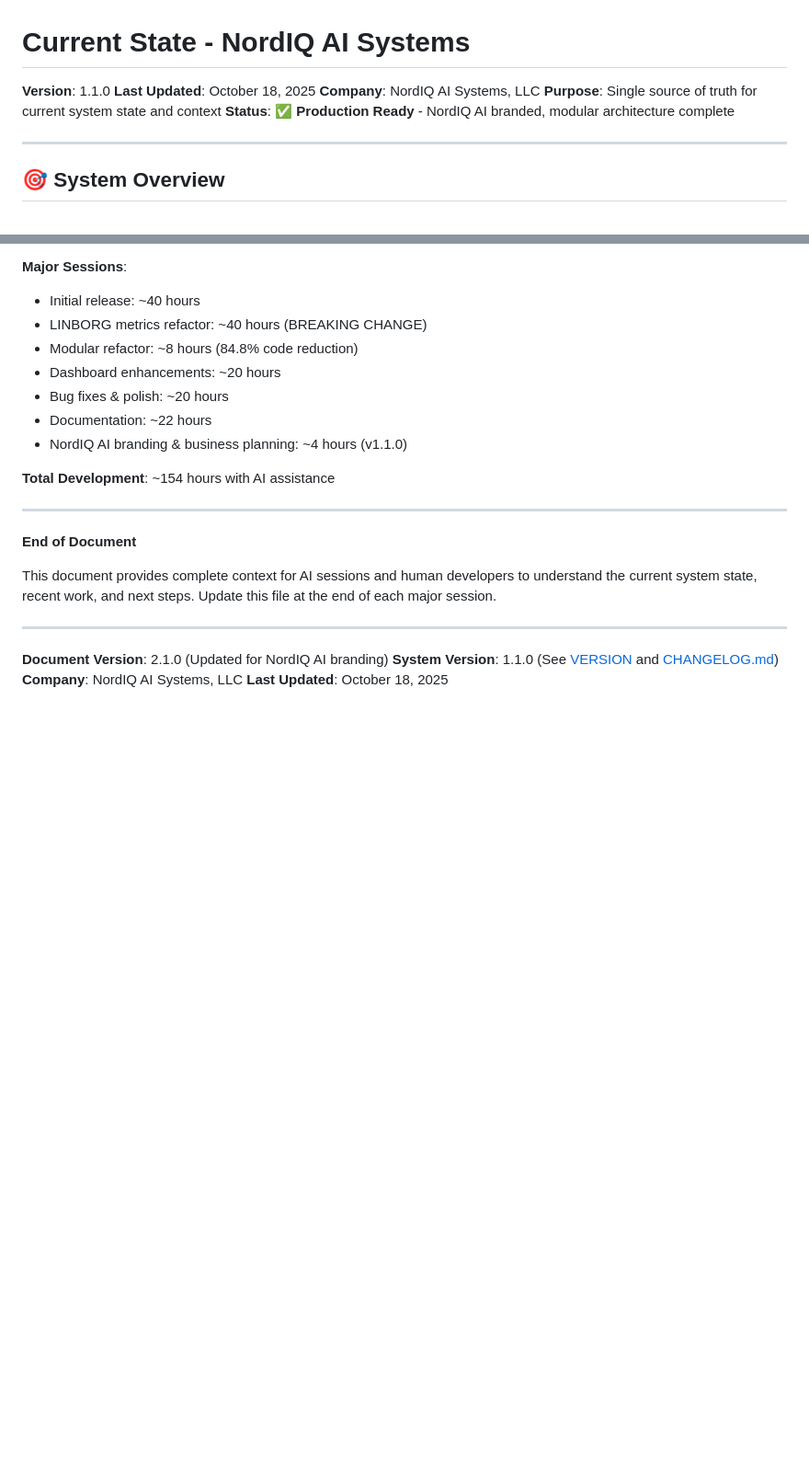
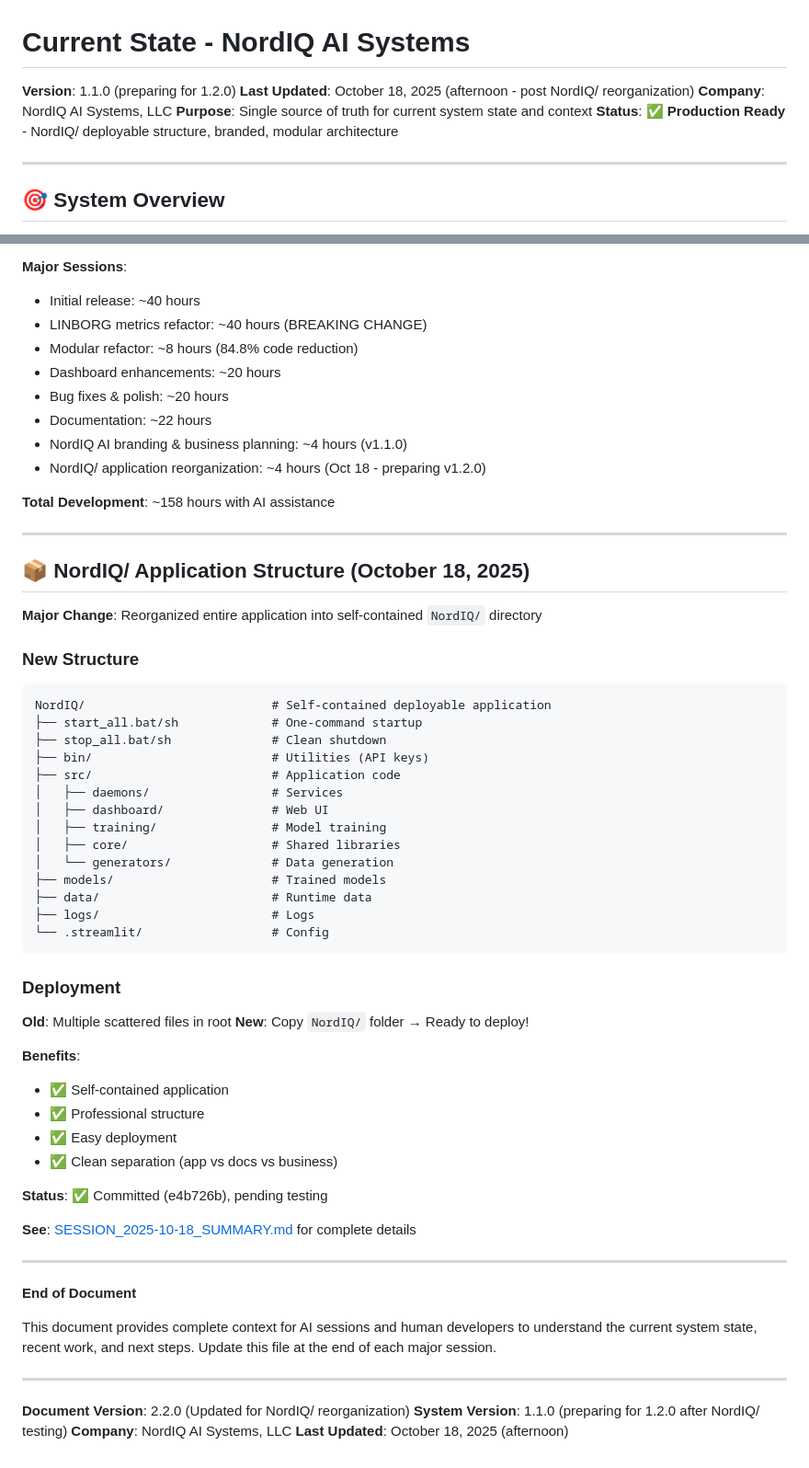
Before and after one commit to Deverydoo/MonitoringPrediction, a Markdown page: Docs/RAG/CURRENT_STATE.md, 2 parts joined by grey strips. Shown at 92% size. GitHub-like rendering; blank space fills up the shorter version.

````diff
--- a/Docs/RAG/CURRENT_STATE.md
+++ b/Docs/RAG/CURRENT_STATE.md
@@ -1,10 +1,10 @@
 # Current State - NordIQ AI Systems
 
-**Version**: 1.1.0
-**Last Updated**: October 18, 2025
+**Version**: 1.1.0 (preparing for 1.2.0)
+**Last Updated**: October 18, 2025 (afternoon - post NordIQ/ reorganization)
 **Company**: NordIQ AI Systems, LLC
 **Purpose**: Single source of truth for current system state and context
-**Status**: ✅ **Production Ready** - NordIQ AI branded, modular architecture complete
+**Status**: ✅ **Production Ready** - NordIQ/ deployable structure, branded, modular architecture
 
 ---
 
@@ -516,8 +516,47 @@ See `FUTURE_ROADMAP.md` for complete enhancement plan.
 - Bug fixes & polish: ~20 hours
 - Documentation: ~22 hours
 - NordIQ AI branding & business planning: ~4 hours (v1.1.0)
+- NordIQ/ application reorganization: ~4 hours (Oct 18 - preparing v1.2.0)
 
-**Total Development**: ~154 hours with AI assistance
+**Total Development**: ~158 hours with AI assistance
+
+---
+
+## 📦 NordIQ/ Application Structure (October 18, 2025)
+
+**Major Change**: Reorganized entire application into self-contained `NordIQ/` directory
+
+### New Structure
+```
+NordIQ/                          # Self-contained deployable application
+├── start_all.bat/sh             # One-command startup
+├── stop_all.bat/sh              # Clean shutdown
+├── bin/                         # Utilities (API keys)
+├── src/                         # Application code
+│   ├── daemons/                 # Services
+│   ├── dashboard/               # Web UI
+│   ├── training/                # Model training
+│   ├── core/                    # Shared libraries
+│   └── generators/              # Data generation
+├── models/                      # Trained models
+├── data/                        # Runtime data
+├── logs/                        # Logs
+└── .streamlit/                  # Config
+```
+
+### Deployment
+**Old**: Multiple scattered files in root
+**New**: Copy `NordIQ/` folder → Ready to deploy!
+
+**Benefits**:
+- ✅ Self-contained application
+- ✅ Professional structure
+- ✅ Easy deployment
+- ✅ Clean separation (app vs docs vs business)
+
+**Status**: ✅ Committed (e4b726b), pending testing
+
+**See**: [SESSION_2025-10-18_SUMMARY.md](SESSION_2025-10-18_SUMMARY.md) for complete details
 
 ---
 
@@ -527,7 +566,7 @@ This document provides complete context for AI sessions and human developers to
 
 ---
 
-**Document Version**: 2.1.0 (Updated for NordIQ AI branding)
-**System Version**: 1.1.0 (See [VERSION](../../../VERSION) and [CHANGELOG.md](../../../CHANGELOG.md))
+**Document Version**: 2.2.0 (Updated for NordIQ/ reorganization)
+**System Version**: 1.1.0 (preparing for 1.2.0 after NordIQ/ testing)
 **Company**: NordIQ AI Systems, LLC
-**Last Updated**: October 18, 2025
+**Last Updated**: October 18, 2025 (afternoon)
````
Also changed, not shown: Docs/RAG/SESSION_2025-10-18_SUMMARY.md (added, +526 -0 lines).
